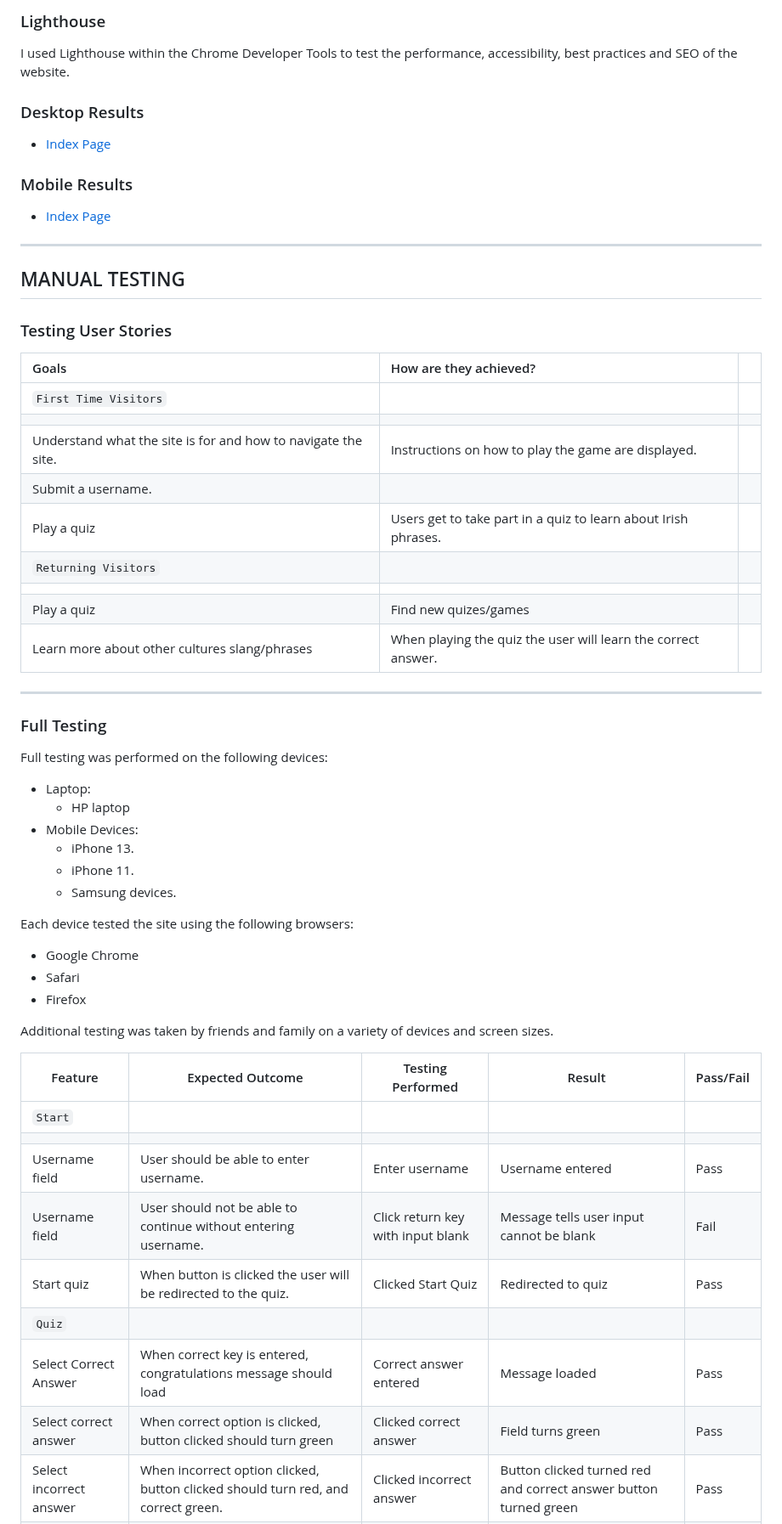
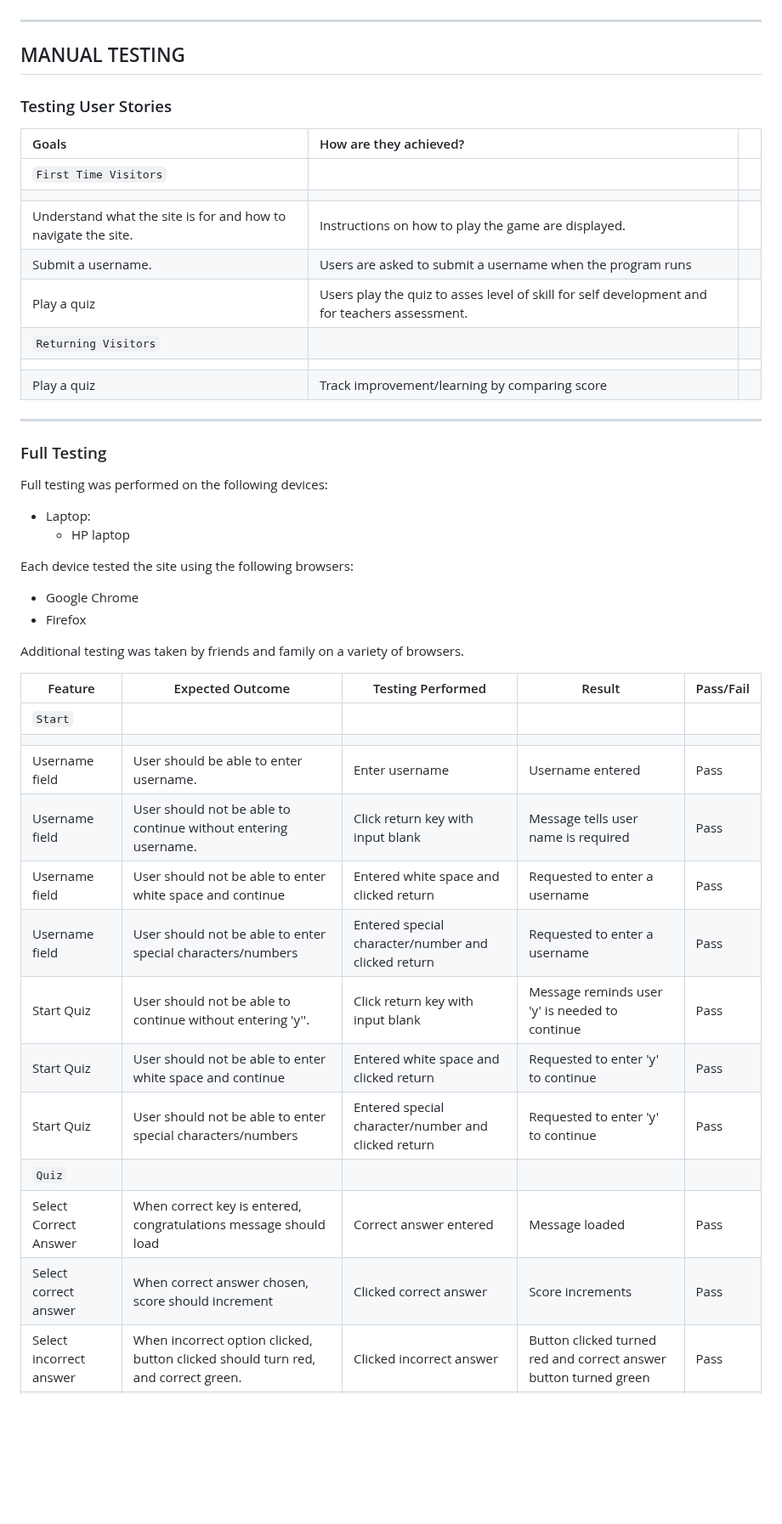
Before and after one commit to ruthpolly/Gaeilge-Group, a Markdown page: TESTING.md, the part around one of its changes. Shown at 85% size. Drawn GitHub-style; blank space fills up the shorter version.

Commit message:
Begin testing and recording in testing md

```diff
--- a/TESTING.md
+++ b/TESTING.md
@@ -33,15 +32,4 @@ Testing was ongoing throughout the build. Printing to the console was used to ma
 
-### Lighthouse
-
-I used Lighthouse within the Chrome Developer Tools to test the performance, accessibility, best practices and SEO of the website.
-
-### Desktop Results
-
-* [Index Page](/documentation/lighthouse-desktop-home.png)
-
-### Mobile Results
-
-* [Index Page](/documentation/lighthouse-mobile-home.png)
 - - -
 
 ## MANUAL TESTING
@@ -53,12 +41,11 @@ I used Lighthouse within the Chrome Developer Tools to test the performance, acc
 | `First Time Visitors` |
 |  |  |  |
 | Understand what the site is for and how to navigate the site. | Instructions on how to play the game are displayed. |  |
-| Submit a username. |  |
-| Play a quiz | Users get to take part in a quiz to learn about Irish phrases. |  |
+| Submit a username. | Users are asked to submit a username when the program runs |
+| Play a quiz | Users play the quiz to asses level of skill for self development and for teachers assessment. |  |
 |`Returning Visitors`|
 |  |  |  |
-| Play a quiz | Find new quizes/games |  |
-| Learn more about other cultures slang/phrases | When playing the quiz the user will learn the correct answer. |  |
+| Play a quiz | Track improvement/learning by comparing score |  |
 
 - - -
 
@@ -68,29 +55,28 @@ Full testing was performed on the following devices:
 
 * Laptop:
   * HP laptop
-* Mobile Devices:
-  * iPhone 13.
-  * iPhone 11.
-  * Samsung devices.
 
 Each device tested the site using the following browsers:
 
 * Google Chrome
-* Safari
 * Firefox
 
-Additional testing was taken by friends and family on a variety of devices and screen sizes.
+Additional testing was taken by friends and family on a variety of browsers.
 
 | Feature | Expected Outcome | Testing Performed | Result | Pass/Fail |
 | --- | --- | --- | --- | --- |
 | `Start` |
 |   |   |   |   |
 | Username field | User should be able to enter username. | Enter username  | Username entered | Pass |
-| Username field | User should not be able to continue without entering username. | Click return key with input blank  | Message tells user input cannot be blank | Fail |
-| Start quiz | When button is clicked the user will be redirected to the quiz. | Clicked Start Quiz | Redirected to quiz | Pass |
+| Username field | User should not be able to continue without entering username. | Click return key with input blank  | Message tells user name is required | Pass |
+| Username field | User should not be able to enter white space and continue | Entered white space and clicked return | Requested to enter a username | Pass |
+| Username field | User should not be able to enter special characters/numbers | Entered special character/number and clicked return | Requested to enter a username | Pass |
+| Start Quiz | User should not be able to continue without entering 'y''. | Click return key with input blank  | Message reminds user 'y' is needed to continue | Pass |
+| Start Quiz | User should not be able to enter white space and continue | Entered white space and clicked return | Requested to enter 'y' to continue | Pass |
+| Start Quiz | User should not be able to enter special characters/numbers | Entered special character/number and clicked return | Requested to enter 'y' to continue | Pass |
 | `Quiz` |
 | Select Correct Answer | When correct key is entered, congratulations message should load | Correct answer entered | Message loaded | Pass |
-| Select correct answer | When correct option is clicked, button clicked should turn green | Clicked correct answer | Field turns green |  Pass |
+| Select correct answer | When correct answer chosen, score should increment | Clicked correct answer | Score increments |  Pass |
 | Select incorrect answer | When incorrect option clicked, button clicked should turn red, and correct green. | Clicked incorrect answer | Button clicked turned red and correct answer button turned green | Pass |
 | Next button | Next question should appear | Next button clicked | Next question appears | Pass |
 | Home button | User will be redirected to home page | Home button clicked | Redirected to the home page | Pass |
```
Also changed, not shown: other parts of TESTING.md (+6 -7 lines).
